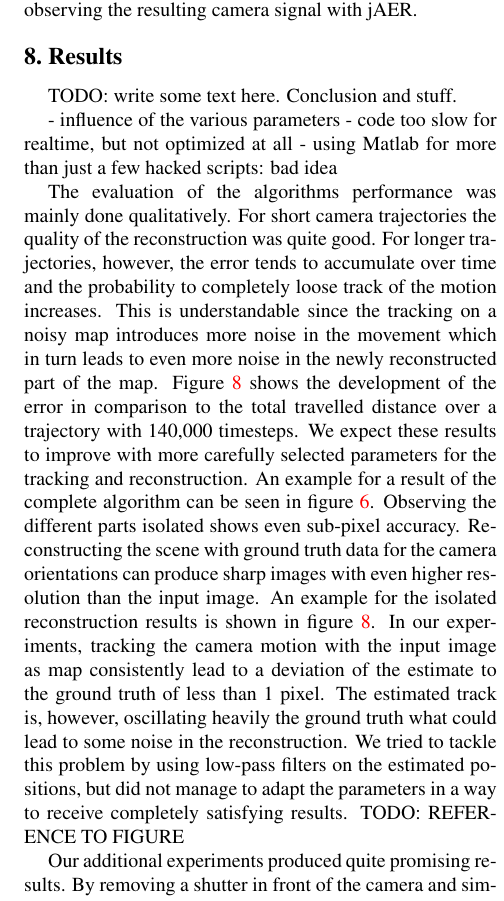
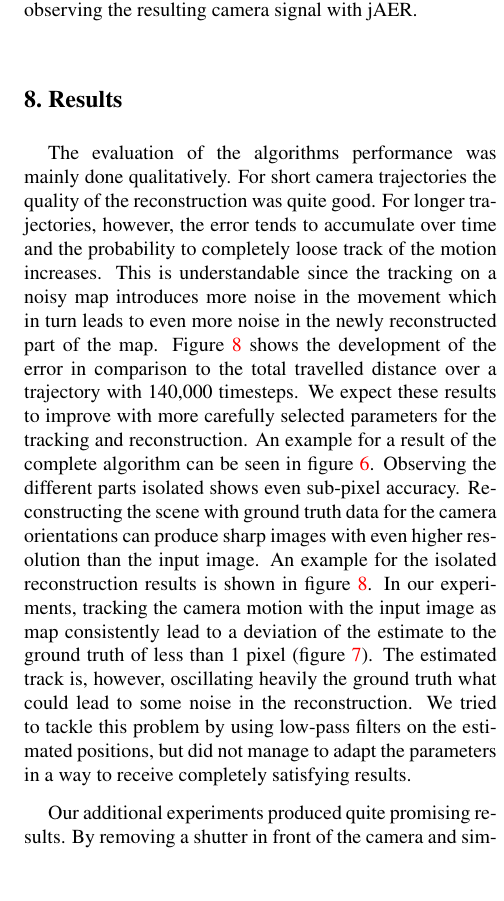
Before and after one commit to iliis/dvs_reconstruction, a LaTeX paper (report/report.tex, which reads report/sections/results.tex): part of one column of page 5 of 7, cut so that both start at the same text, the shorter picture padded with empty space. Compiled offline with pdfLaTeX.

Commit message:
fixed some small errors

```diff
--- a/report/sections/results.tex
+++ b/report/sections/results.tex
@@ -1,9 +1,3 @@
-TODO: write some text here. Conclusion and stuff.
-
-- influence of the various parameters
-- code too slow for realtime, but not optimized at all
-- using Matlab for more than just a few hacked scripts: bad idea
-
 The evaluation of the algorithms performance was mainly done qualitatively.
 For short camera trajectories the quality of the reconstruction was quite good.
 For longer trajectories, however, the error tends to accumulate over time and the
@@ -21,11 +15,10 @@ Reconstructing the scene with ground truth data for the camera orientations can
 with even higher resolution than the input image. An example for the isolated reconstruction results
 is shown in figure \ref{fig:reconstruction_only}.
 In our experiments, tracking the camera motion with the input image as map consistently lead to a deviation
-of the estimate to the ground truth of less than 1 pixel. The estimated track is, however, oscillating heavily
+of the estimate to the ground truth of less than 1 pixel (figure \ref{fig:tracking_groundtruth}). The estimated track is, however, oscillating heavily
 the ground truth what could lead to some noise in the reconstruction. We tried to tackle
 this problem by using low-pass filters on the estimated positions, but did not manage to
 adapt the parameters in a way to receive completely satisfying results.
-TODO: REFERENCE TO FIGURE
 
 Our additional experiments produced quite promising results.
 By removing a shutter in front of the camera and simply integrating the events,
```
Also changed, not shown: report/sections/conclusion.tex (+0 -2 lines).
